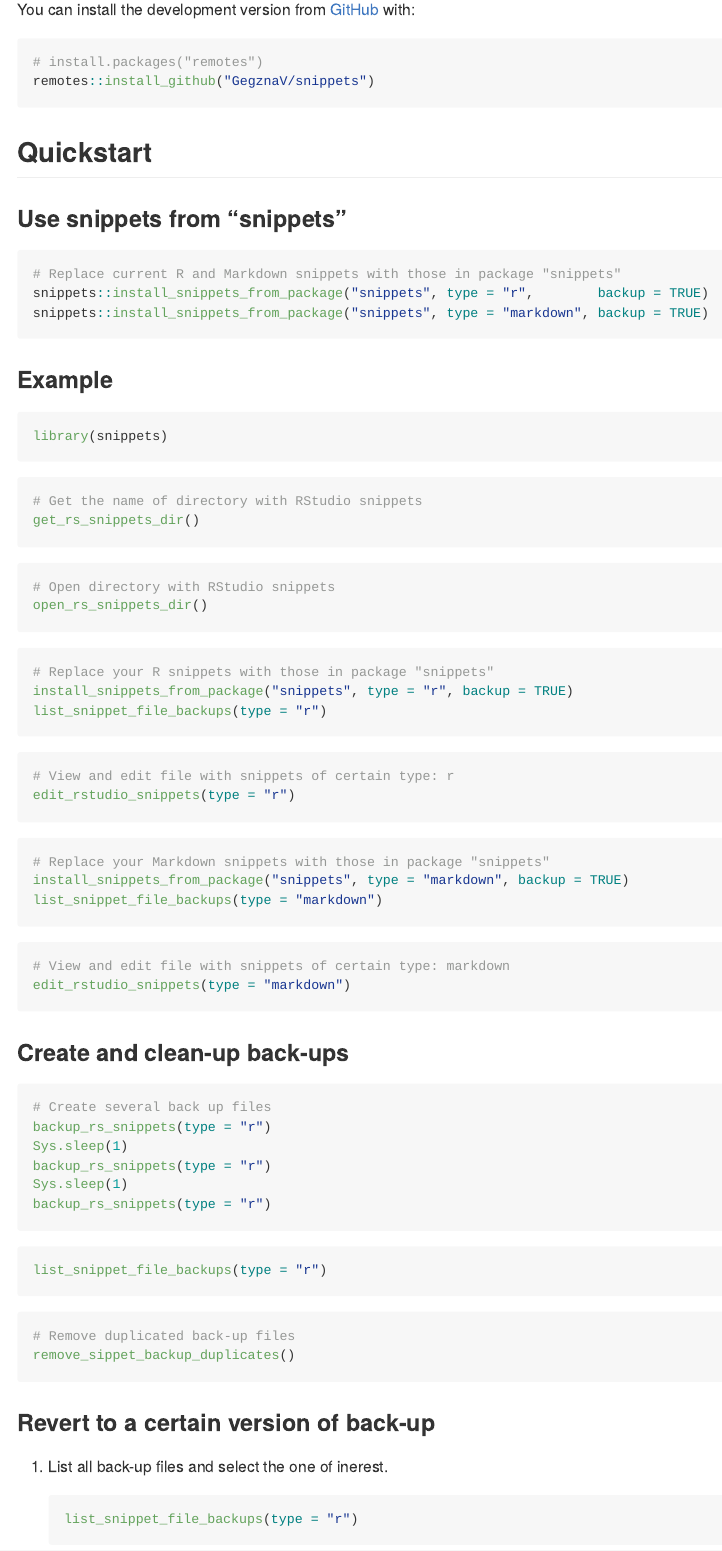
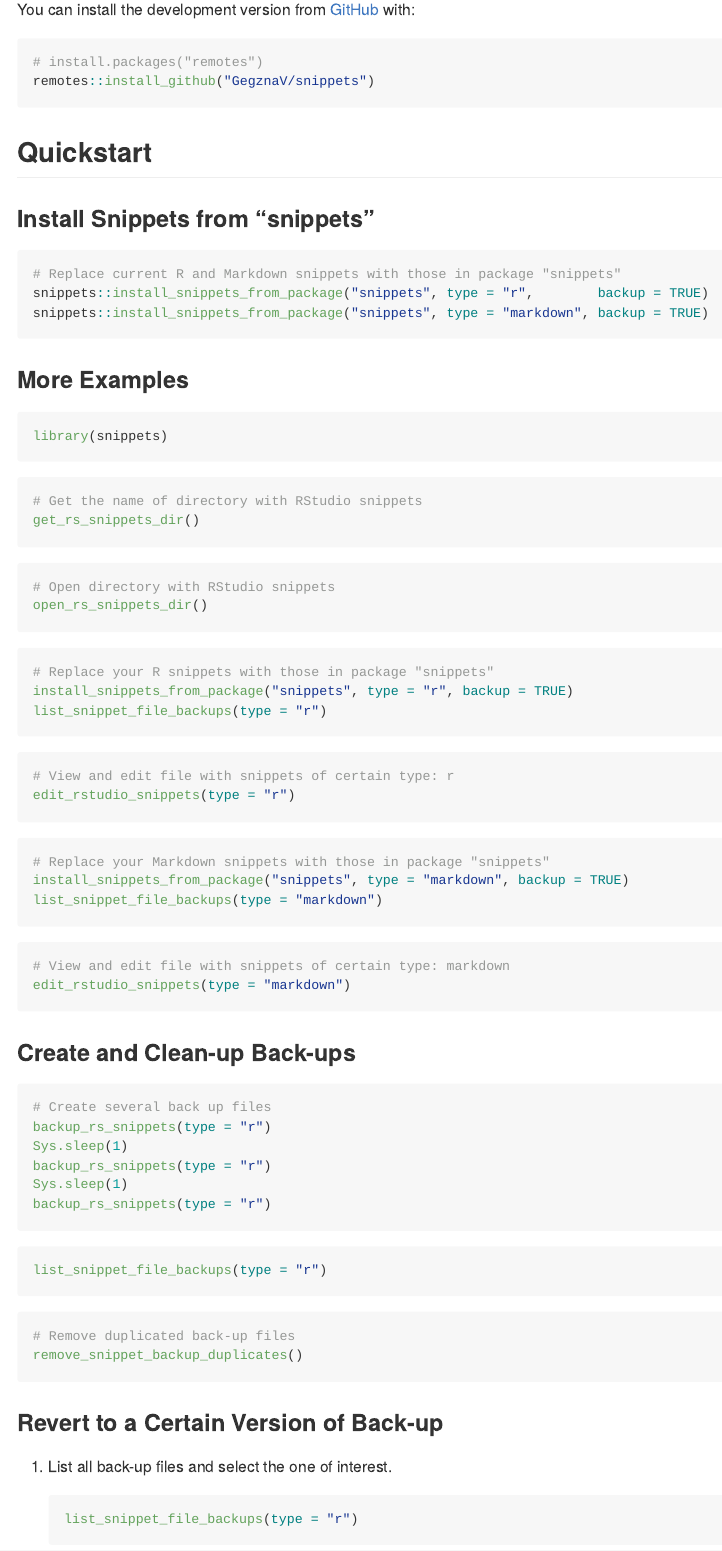
Before and after one commit to GegznaV/snippets, an R Markdown document (README.Rmd): the page in a window 1100 px wide, from 180 px down. The pictures show the output file README.md that the author committed with the source, drawn offline in the style of GitHub; badge pictures from the web are left out.

Commit message:
README updated

````diff
--- a/README.Rmd
+++ b/README.Rmd
@@ -39,9 +41,11 @@ You can install the development version from [GitHub](https://github.com/) with:
 remotes::install_github("GegznaV/snippets")
 ```
 
+
 ## Quickstart
 
-### Install snippets from "snippets"
+
+### Install Snippets from "snippets"
 
 ```{r eval=FALSE}
 # Replace current R and Markdown snippets with those in package "snippets"
@@ -49,8 +53,8 @@ snippets::install_snippets_from_package("snippets", type = "r",        backup =
 snippets::install_snippets_from_package("snippets", type = "markdown", backup = TRUE)
 ```
 
-### Example
 
+### More Examples
 
 ```{r eval=FALSE}
 library(snippets)
@@ -106,15 +110,15 @@ list_snippet_file_backups(type = "r")
 
 ```{r eval=FALSE}
 # Remove duplicated back-up files
-remove_sippet_backup_duplicates()
+remove_snippet_backup_duplicates()
 ```
 
 
 
 
-### Revert to a certain version of back-up
+### Revert to a Certain Version of Back-up
 
-1. List all back-up files and select the one of inerest.
+1. List all back-up files and select the one of interest.
     ```{r eval=FALSE}
     list_snippet_file_backups(type = "r")
     ```
````
Also changed, not shown: README.md, README.Rmd (4 more changed lines).
